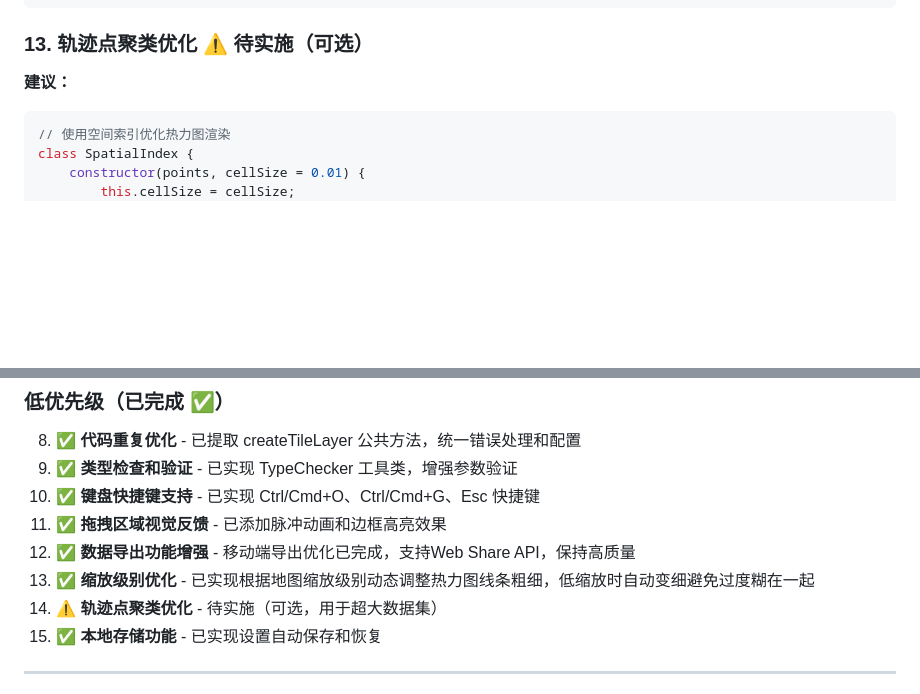
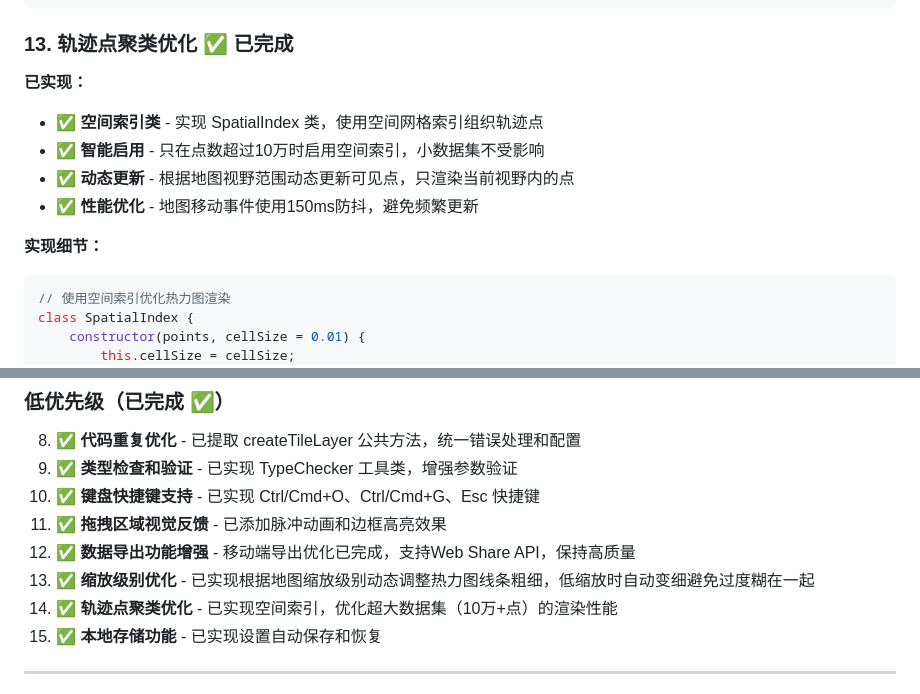
Before and after one commit to dadongshangu/cycling-heatmap-web, a Markdown page: doc/OPTIMIZATION_SUGGESTIONS.md, 2 parts joined by grey strips. Drawn GitHub-style; blank space fills up the shorter version.

Commit message:
docs: mark trajectory clustering optimization as completed
- Update optimization suggestions to reflect spatial index implementation
- Add implementation details and code examples
- Update developer guide with spatial index feature
- Mark all optimization tasks as completed

````diff
--- a/doc/OPTIMIZATION_SUGGESTIONS.md
+++ b/doc/OPTIMIZATION_SUGGESTIONS.md
@@ -632,9 +632,15 @@ exportAsGeoJSON() {
 }
 ```
 
-### 13. 轨迹点聚类优化 ⚠️ **待实施**（可选）
+### 13. 轨迹点聚类优化 ✅ **已完成**
 
-**建议：**
+**已实现：**
+- ✅ **空间索引类** - 实现 SpatialIndex 类，使用空间网格索引组织轨迹点
+- ✅ **智能启用** - 只在点数超过10万时启用空间索引，小数据集不受影响
+- ✅ **动态更新** - 根据地图视野范围动态更新可见点，只渲染当前视野内的点
+- ✅ **性能优化** - 地图移动事件使用150ms防抖，避免频繁更新
+
+**实现细节：**
 ```javascript
 // 使用空间索引优化热力图渲染
 class SpatialIndex {
@@ -778,7 +784,7 @@ updateHeatmapZoom() {
 11. ✅ **拖拽区域视觉反馈** - 已添加脉冲动画和边框高亮效果
 12. ✅ **数据导出功能增强** - 移动端导出优化已完成，支持Web Share API，保持高质量
 13. ✅ **缩放级别优化** - 已实现根据地图缩放级别动态调整热力图线条粗细，低缩放时自动变细避免过度糊在一起
-14. ⚠️ **轨迹点聚类优化** - 待实施（可选，用于超大数据集）
+14. ✅ **轨迹点聚类优化** - 已实现空间索引，优化超大数据集（10万+点）的渲染性能
 15. ✅ **本地存储功能** - 已实现设置自动保存和恢复
 
 ---
````
Also changed, not shown: doc/DEVELOPER_GUIDE.md (+1 -0 lines).
